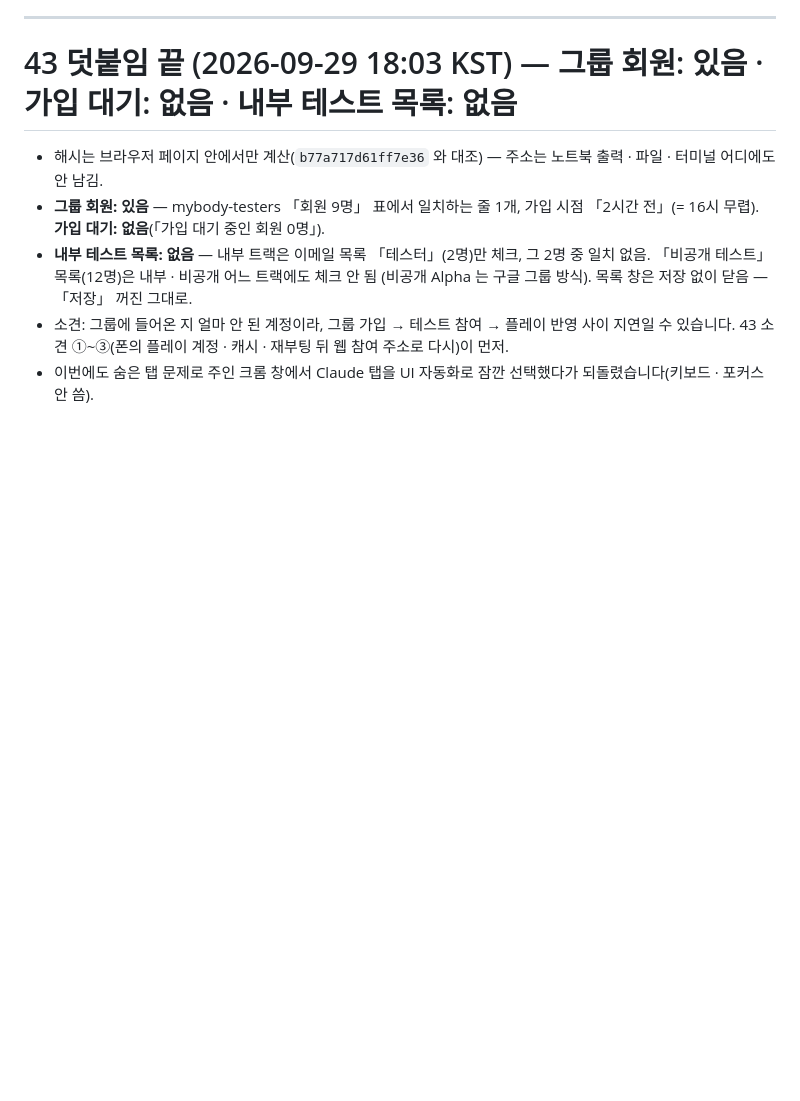
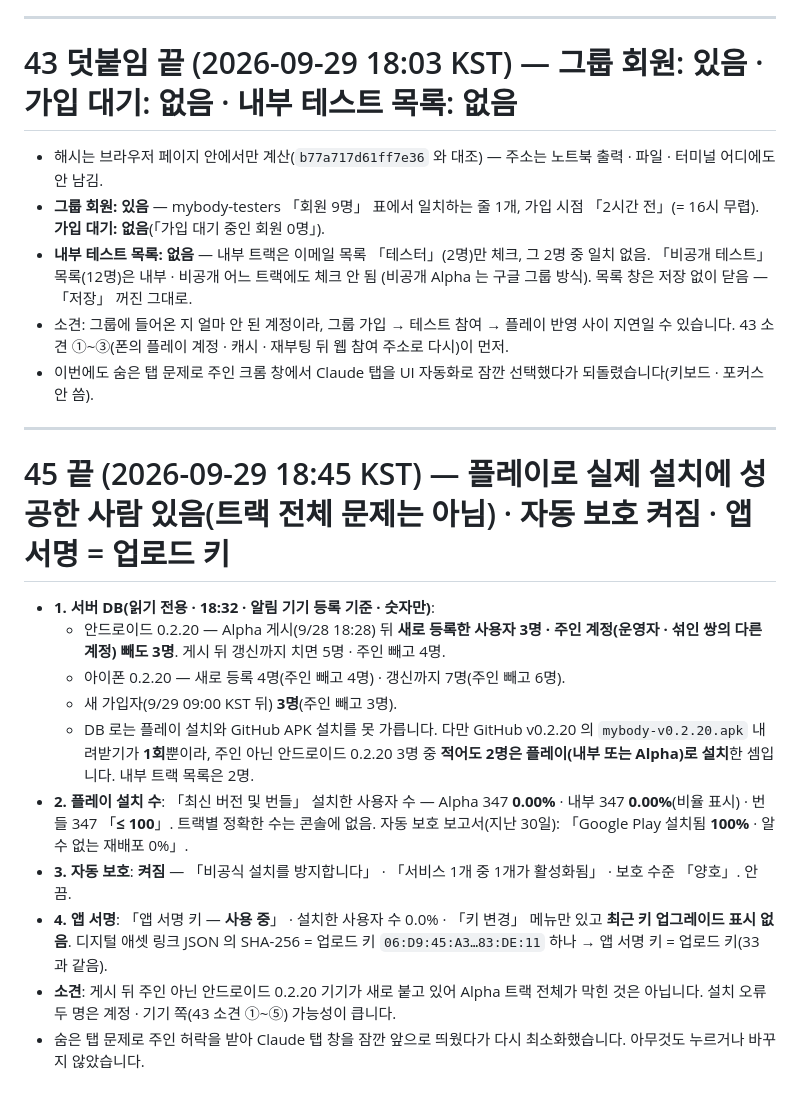
Before and after one commit to iacobuschoi/Mybody, a Markdown page: docs/LOCAL-REPORT.md, the part around the change. Rendered like a GitHub page; blank space fills up the shorter version.

Commit message:
노트북 보고: 45 끝 — 게시 뒤 주인 아닌 안드로이드 0.2.20 3명(플레이 설치 최소 2) · 자동 보호 켜짐 · 앱 서명 = 업로드 키
Co-Authored-By: Claude Opus 5.5 <noreply@anthropic.com>

```diff
--- a/docs/LOCAL-REPORT.md
+++ b/docs/LOCAL-REPORT.md
@@ -886,3 +886,21 @@ App Store Connect 에 저장한 것: 이름 「MyBody 체성분 플래너」 ·
   (비공개 Alpha 는 구글 그룹 방식). 목록 창은 저장 없이 닫음 — 「저장」 꺼진 그대로.
 - 소견: 그룹에 들어온 지 얼마 안 된 계정이라, 그룹 가입 → 테스트 참여 → 플레이 반영 사이 지연일 수 있습니다. 43 소견 ①~③(폰의 플레이 계정 · 캐시 · 재부팅 뒤 웹 참여 주소로 다시)이 먼저.
 - 이번에도 숨은 탭 문제로 주인 크롬 창에서 Claude 탭을 UI 자동화로 잠깐 선택했다가 되돌렸습니다(키보드 · 포커스 안 씀).
+
+---
+
+# 45 끝 (2026-09-29 18:45 KST) — 플레이로 실제 설치에 성공한 사람 있음(트랙 전체 문제는 아님) · 자동 보호 켜짐 · 앱 서명 = 업로드 키
+
+- **1. 서버 DB(읽기 전용 · 18:32 · 알림 기기 등록 기준 · 숫자만)**:
+  - 안드로이드 0.2.20 — Alpha 게시(9/28 18:28) 뒤 **새로 등록한 사용자 3명 · 주인 계정(운영자 · 섞인 쌍의 다른 계정) 빼도 3명**. 게시 뒤 갱신까지 치면 5명 · 주인 빼고 4명.
+  - 아이폰 0.2.20 — 새로 등록 4명(주인 빼고 4명) · 갱신까지 7명(주인 빼고 6명).
+  - 새 가입자(9/29 09:00 KST 뒤) **3명**(주인 빼고 3명).
+  - DB 로는 플레이 설치와 GitHub APK 설치를 못 가릅니다. 다만 GitHub v0.2.20 의 `mybody-v0.2.20.apk` 내려받기가 **1회**뿐이라,
+    주인 아닌 안드로이드 0.2.20 3명 중 **적어도 2명은 플레이(내부 또는 Alpha)로 설치**한 셈입니다. 내부 트랙 목록은 2명.
+- **2. 플레이 설치 수**: 「최신 버전 및 번들」 설치한 사용자 수 — Alpha 347 **0.00%** · 내부 347 **0.00%**(비율 표시) · 번들 347 「**≤ 100**」. 트랙별 정확한 수는 콘솔에 없음.
+  자동 보호 보고서(지난 30일): 「Google Play 설치됨 **100%** · 알 수 없는 재배포 0%」.
+- **3. 자동 보호**: **켜짐** — 「비공식 설치를 방지합니다」 · 「서비스 1개 중 1개가 활성화됨」 · 보호 수준 「양호」. 안 끔.
+- **4. 앱 서명**: 「앱 서명 키 — **사용 중**」 · 설치한 사용자 수 0.0% · 「키 변경」 메뉴만 있고 **최근 키 업그레이드 표시 없음**.
+  디지털 애셋 링크 JSON 의 SHA-256 = 업로드 키 `06:D9:45:A3…83:DE:11` 하나 → 앱 서명 키 = 업로드 키(33 과 같음).
+- **소견**: 게시 뒤 주인 아닌 안드로이드 0.2.20 기기가 새로 붙고 있어 Alpha 트랙 전체가 막힌 것은 아닙니다. 설치 오류 두 명은 계정 · 기기 쪽(43 소견 ①~⑤) 가능성이 큽니다.
+- 숨은 탭 문제로 주인 허락을 받아 Claude 탭 창을 잠깐 앞으로 띄웠다가 다시 최소화했습니다. 아무것도 누르거나 바꾸지 않았습니다.
```
